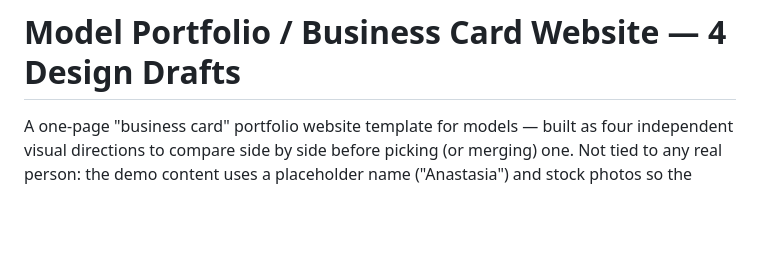
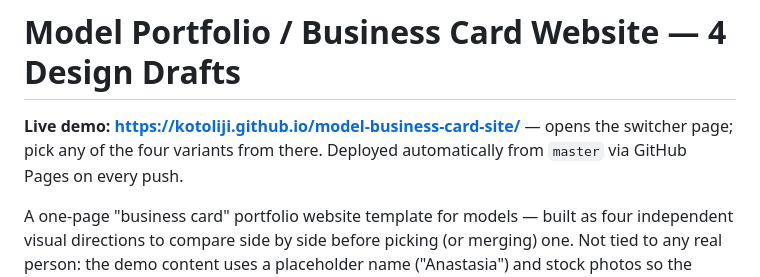
Before and after one commit to Kotoliji/model-business-card-site, a Markdown page: README.md, the part around the change. Rendered like a GitHub page; blank space fills up the shorter version.

Commit message:
Add live GitHub Pages URL to README and STATUS
Co-Authored-By: Claude Fable 5.1 <noreply@anthropic.com>

```diff
--- a/README.md
+++ b/README.md
@@ -1,4 +1,6 @@
 # Model Portfolio / Business Card Website — 4 Design Drafts
+
+**Live demo: https://kotoliji.github.io/model-business-card-site/** — opens the switcher page; pick any of the four variants from there. Deployed automatically from `master` via GitHub Pages on every push.
 
 A one-page "business card" portfolio website template for models — built as four independent visual directions to compare side by side before picking (or merging) one. Not tied to any real person: the demo content uses a placeholder name ("Anastasia") and stock photos so the layouts can be judged on their own, and the whole thing is meant to be re-skinned with real content for whoever actually uses it.
 
```
Also changed, not shown: STATUS.md (+3 -0 lines).
